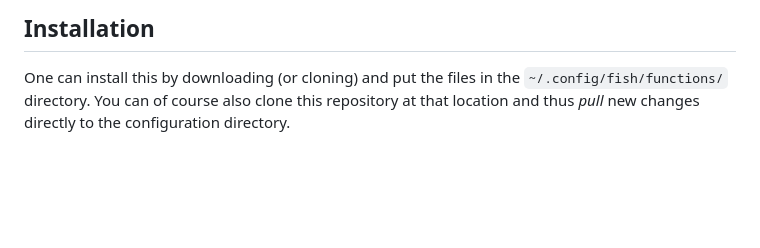
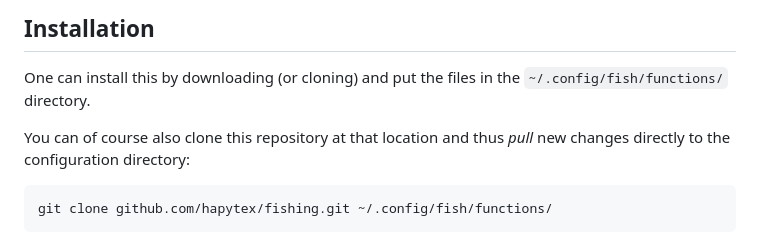
Before and after one commit to hapytex/fishing, a Markdown page: README.md, the part around one of its changes. Rendered like a GitHub page; blank space fills up the shorter version.

````diff
--- a/README.md
+++ b/README.md
@@ -60,5 +60,10 @@ A set of functions for the **F**riendly **I**nteractive **Sh**ell (fish). This i
 ## Installation
 
 One can install this by downloading (or cloning) and put the files in the `~/.config/fish/functions/`
-directory. You can of course also clone this repository at that location and thus
-*pull* new changes directly to the configuration directory.
+directory.
+
+You can of course also clone this repository at that location and thus *pull* new changes directly to the configuration directory:
+
+```bash
+git clone github.com/hapytex/fishing.git ~/.config/fish/functions/
+```
````
Also changed, not shown: other parts of README.md (+1 -1 lines).
